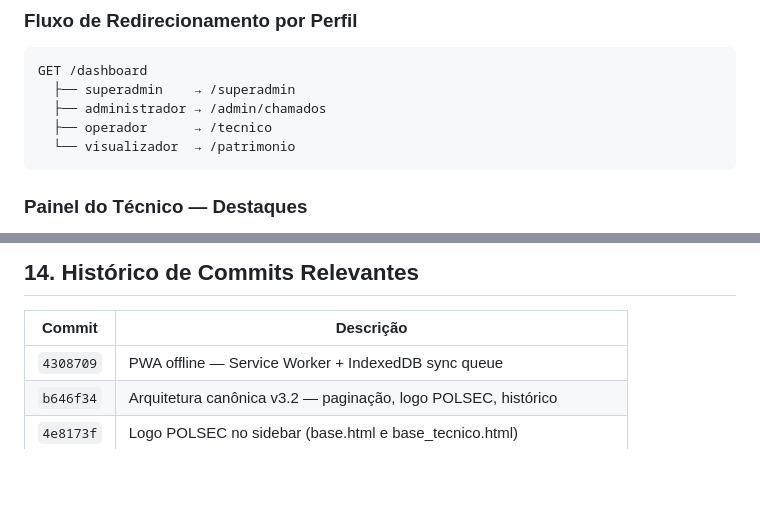
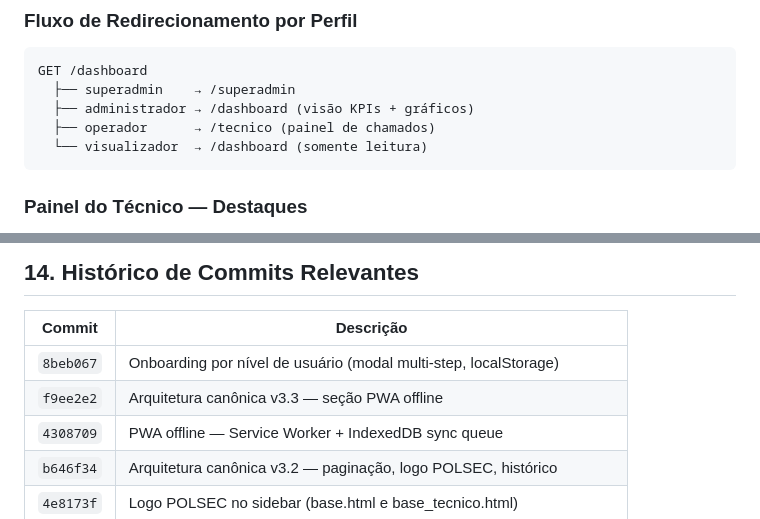
Before and after one commit to fartech2025/POLSEC, a Markdown page: DOCUMENTACAO/arquitetura/arquitetura-canonica.md, 2 parts joined by grey strips. Drawn GitHub-style; blank space fills up the shorter version.

````diff
--- a/DOCUMENTACAO/arquitetura/arquitetura-canonica.md
+++ b/DOCUMENTACAO/arquitetura/arquitetura-canonica.md
@@ -247,9 +247,9 @@ Dependência FastAPI injetada nos routers
 ```
 GET /dashboard
   ├── superadmin    → /superadmin
-  ├── administrador → /admin/chamados
-  ├── operador      → /tecnico
-  └── visualizador  → /patrimonio
+  ├── administrador → /dashboard (visão KPIs + gráficos)
+  ├── operador      → /tecnico (painel de chamados)
+  └── visualizador  → /dashboard (somente leitura)
 ```
 
 ### Painel do Técnico — Destaques
@@ -622,6 +622,8 @@ O form de login (`login.html`) recebeu `data-no-offline` — nunca é enfileirad
 
 | Commit | Descrição |
 |---|---|
+| `8beb067` | Onboarding por nível de usuário (modal multi-step, localStorage) |
+| `f9ee2e2` | Arquitetura canônica v3.3 — seção PWA offline |
 | `4308709` | PWA offline — Service Worker + IndexedDB sync queue |
 | `b646f34` | Arquitetura canônica v3.2 — paginação, logo POLSEC, histórico |
 | `4e8173f` | Logo POLSEC no sidebar (base.html e base_tecnico.html) |
````
Also changed, not shown: other parts of DOCUMENTACAO/arquitetura/arquitetura-canonica.md (+46 -3 lines).
